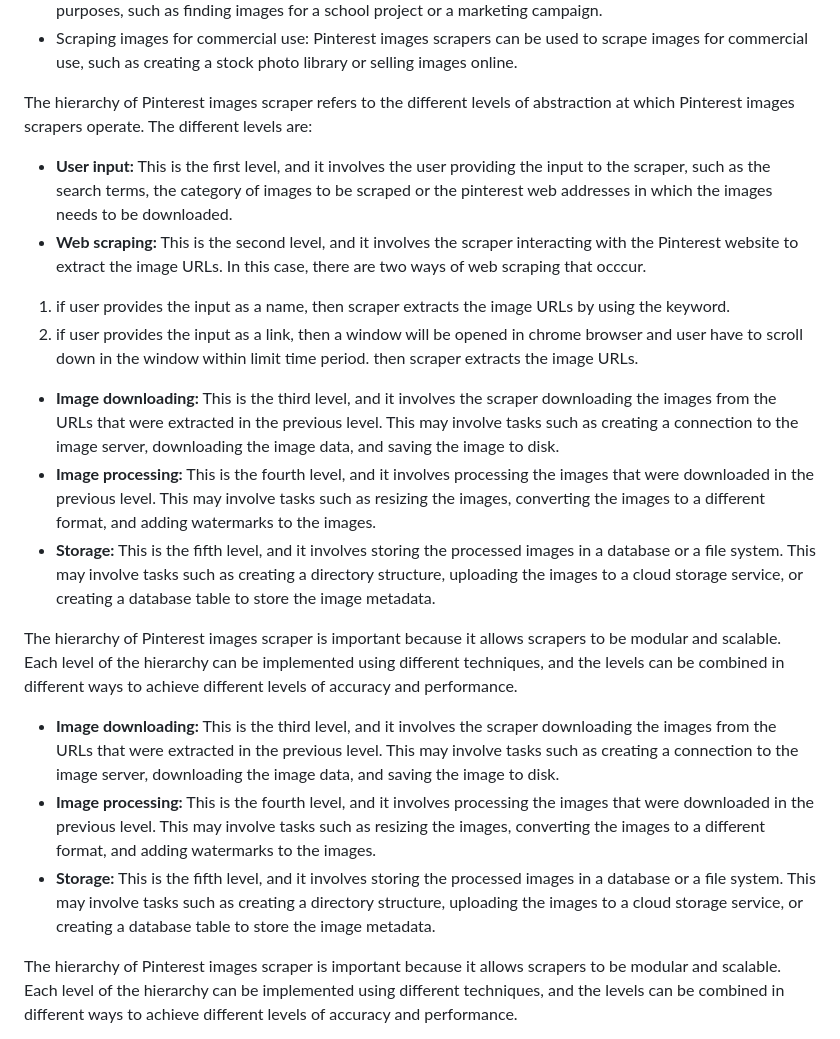
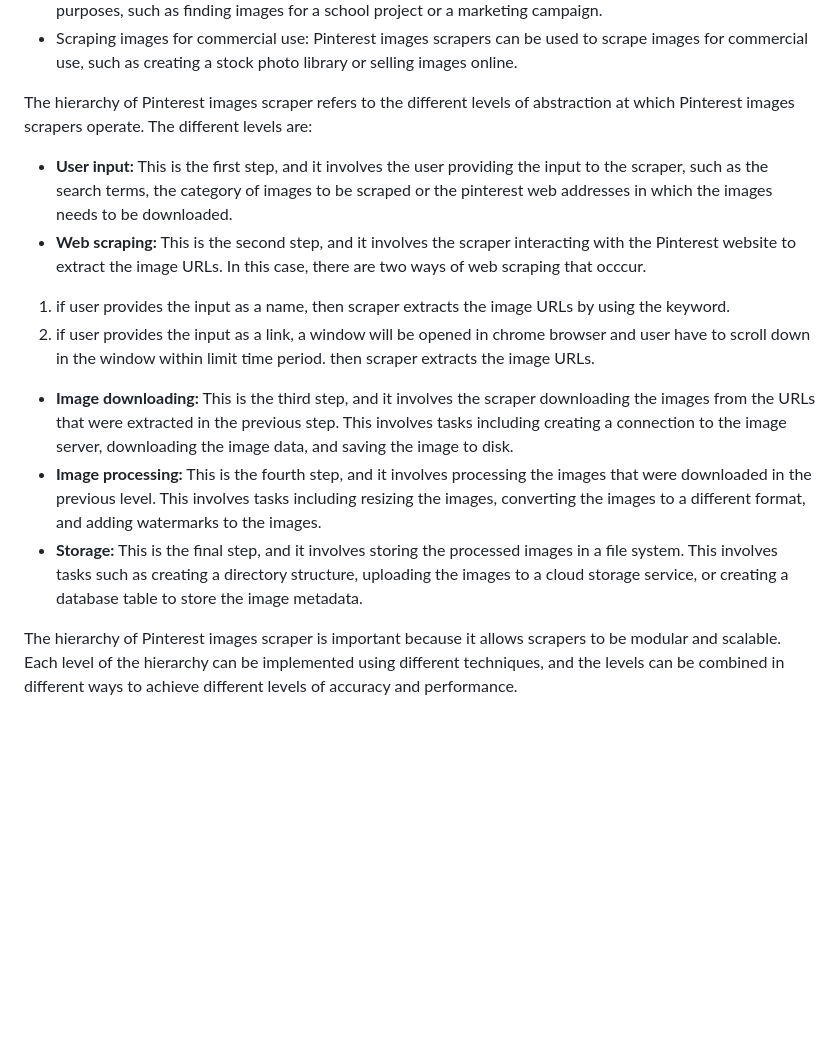
Before and after one commit to hashan789/Pinterest-images-scraper, a Markdown page: README.md, the part around the change. Drawn GitHub-style; blank space fills up the shorter version.

```diff
--- a/README.md
+++ b/README.md
@@ -11,18 +11,13 @@ Pinterest images scrapers can be used for a variety of purposes, including:
 
 The hierarchy of Pinterest images scraper refers to the different levels of abstraction at which Pinterest images scrapers operate. The different levels are:
 
-* **User input:** This is the first level, and it involves the user providing the input to the scraper, such as the search terms, the category of images to be scraped or the pinterest web addresses in which the images needs to be downloaded.
-* **Web scraping:** This is the second level, and it involves the scraper interacting with the Pinterest website to extract the image URLs. In this case, there are two ways of web scraping that occcur.
+* **User input:** This is the first step, and it involves the user providing the input to the scraper, such as the search terms, the category of images to be scraped or the pinterest web addresses in which the images needs to be downloaded.
+* **Web scraping:** This is the second step, and it involves the scraper interacting with the Pinterest website to extract the image URLs. In this case, there are two ways of web scraping that occcur.
 1. if user provides the input as a name, then scraper extracts the image URLs by using the keyword.
-2. if user provides the input as a link, then a window will be opened in chrome browser and user have to scroll down in the window within limit time period. then scraper extracts the image URLs.
-* **Image downloading:** This is the third level, and it involves the scraper downloading the images from the URLs that were extracted in the previous level. This may involve tasks such as creating a connection to the image server, downloading the image data, and saving the image to disk.
-* **Image processing:** This is the fourth level, and it involves processing the images that were downloaded in the previous level. This may involve tasks such as resizing the images, converting the images to a different format, and adding watermarks to the images.
-* **Storage:** This is the fifth level, and it involves storing the processed images in a database or a file system. This may involve tasks such as creating a directory structure, uploading the images to a cloud storage service, or creating a database table to store the image metadata.
-
-The hierarchy of Pinterest images scraper is important because it allows scrapers to be modular and scalable. Each level of the hierarchy can be implemented using different techniques, and the levels can be combined in different ways to achieve different levels of accuracy and performance.
-* **Image downloading:** This is the third level, and it involves the scraper downloading the images from the URLs that were extracted in the previous level. This may involve tasks such as creating a connection to the image server, downloading the image data, and saving the image to disk.
-* **Image processing:** This is the fourth level, and it involves processing the images that were downloaded in the previous level. This may involve tasks such as resizing the images, converting the images to a different format, and adding watermarks to the images.
-* **Storage:** This is the fifth level, and it involves storing the processed images in a database or a file system. This may involve tasks such as creating a directory structure, uploading the images to a cloud storage service, or creating a database table to store the image metadata.
+2. if user provides the input as a link, a window will be opened in chrome browser and user have to scroll down in the window within limit time period. then scraper extracts the image URLs.
+* **Image downloading:** This is the third step, and it involves the scraper downloading the images from the URLs that were extracted in the previous step. This involves tasks including creating a connection to the image server, downloading the image data, and saving the image to disk.
+* **Image processing:** This is the fourth step, and it involves processing the images that were downloaded in the previous level. This involves tasks including resizing the images, converting the images to a different format, and adding watermarks to the images.
+* **Storage:** This is the final step, and it involves storing the processed images in a file system. This involves tasks such as creating a directory structure, uploading the images to a cloud storage service, or creating a database table to store the image metadata.
 
 The hierarchy of Pinterest images scraper is important because it allows scrapers to be modular and scalable. Each level of the hierarchy can be implemented using different techniques, and the levels can be combined in different ways to achieve different levels of accuracy and performance.
 
```
